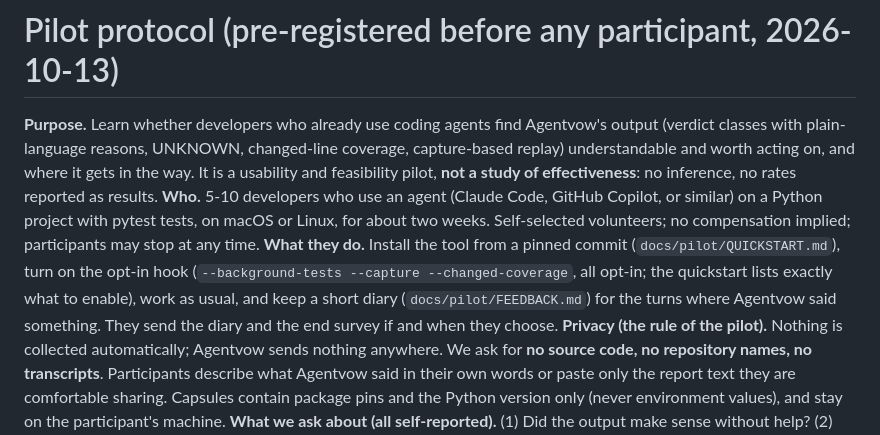
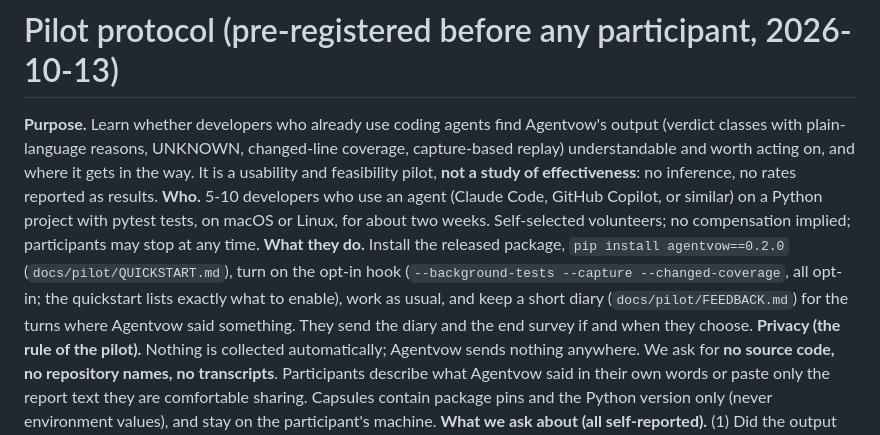
Before and after one commit to NavikkumarModi/Agentvow, a Markdown page: docs/pilot/PROTOCOL.md, the part around the change. Rendered like a GitHub page.

```diff
--- a/docs/pilot/PROTOCOL.md
+++ b/docs/pilot/PROTOCOL.md
@@ -2,7 +2,7 @@
 
 **Purpose.** Learn whether developers who already use coding agents find Agentvow's output (verdict classes with plain-language reasons, UNKNOWN, changed-line coverage, capture-based replay) understandable and worth acting on, and where it gets in the way. It is a usability and feasibility pilot, **not a study of effectiveness**: no inference, no rates reported as results.
 **Who.** 5-10 developers who use an agent (Claude Code, GitHub Copilot, or similar) on a Python project with pytest tests, on macOS or Linux, for about two weeks. Self-selected volunteers; no compensation implied; participants may stop at any time.
-**What they do.** Install the tool from a pinned commit (`docs/pilot/QUICKSTART.md`), turn on the opt-in hook (`--background-tests --capture --changed-coverage`, all opt-in; the quickstart lists exactly what to enable), work as usual, and keep a short diary (`docs/pilot/FEEDBACK.md`) for the turns where Agentvow said something. They send the diary and the end survey if and when they choose.
+**What they do.** Install the released package, `pip install agentvow==0.2.0` (`docs/pilot/QUICKSTART.md`), turn on the opt-in hook (`--background-tests --capture --changed-coverage`, all opt-in; the quickstart lists exactly what to enable), work as usual, and keep a short diary (`docs/pilot/FEEDBACK.md`) for the turns where Agentvow said something. They send the diary and the end survey if and when they choose.
 **Privacy (the rule of the pilot).** Nothing is collected automatically; Agentvow sends nothing anywhere. We ask for **no source code, no repository names, no transcripts**. Participants describe what Agentvow said in their own words or paste only the report text they are comfortable sharing. Capsules contain package pins and the Python version only (never environment values), and stay on the participant's machine.
 **What we ask about (all self-reported).** (1) Did the output make sense without help? (2) For each UNKNOWN, coverage note or CONTRADICTED: did you act on it, and was it right? (3) False alarms and missed problems you noticed. (4) Did the hook ever slow, break or confuse the agent session? (5) Would you keep it on?
 **Success criteria, written in advance (qualitative; N is too small for anything else).** The pilot supports going further if: at least about half of participants report acting on at least one UNKNOWN or coverage item; fewer than about one reported false alarm per participant per week; no participant reports the hook breaking or timing out an agent session without an easy fix; and about half would keep it on. Each unmet criterion becomes a concrete fix, not a conclusion about the idea.
```
Also changed, not shown: README.md (+4 -0 lines), docs/pilot/QUICKSTART.md (+3 -3 lines), assets/demo.gif (added), 2 other files.
